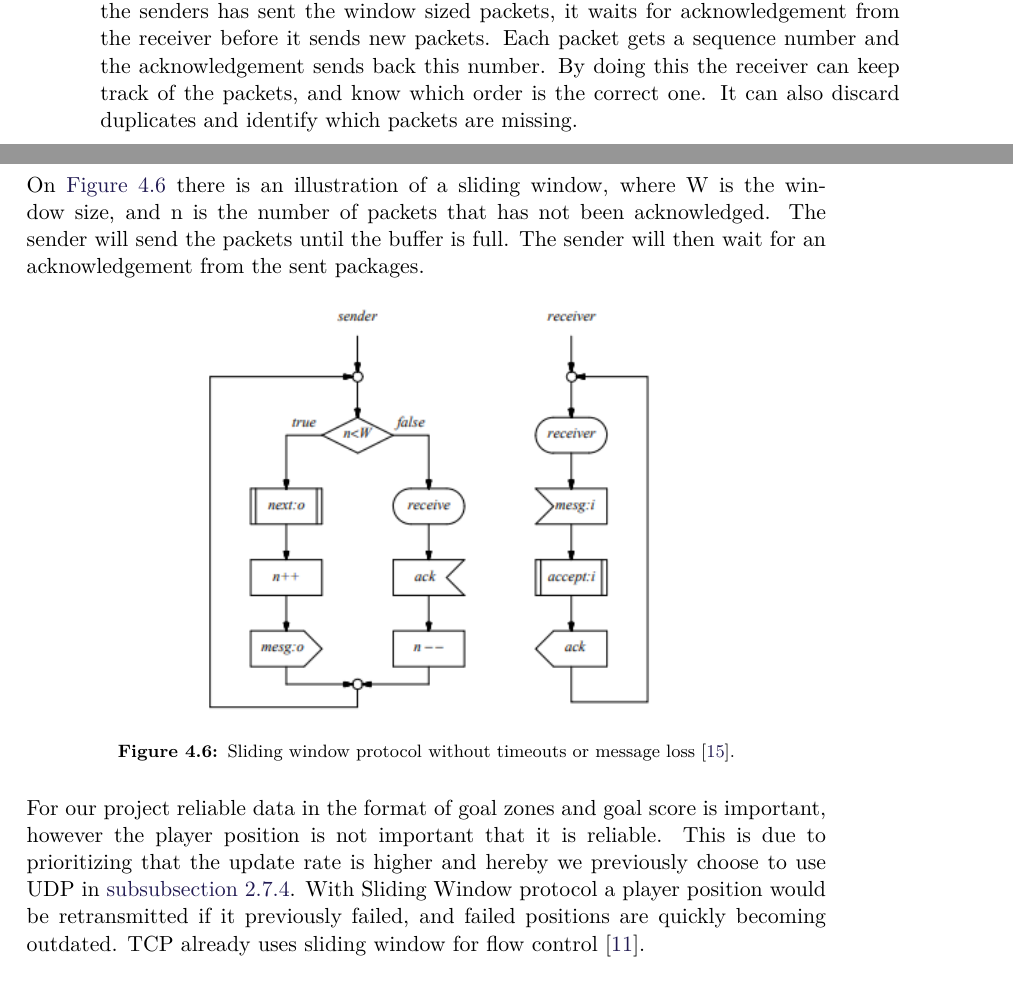
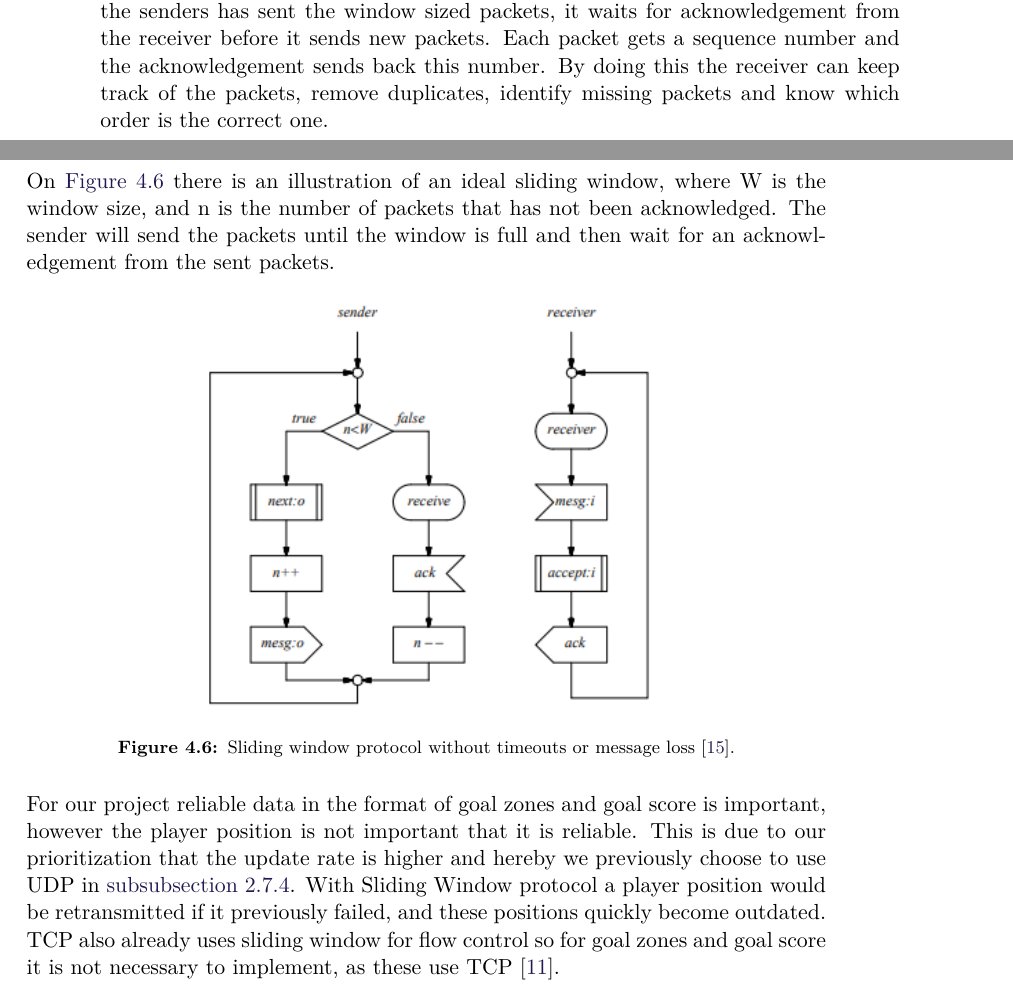
Before and after one commit to SW8-Bajs/report, a LaTeX thesis (master.tex, which reads sections/sprint-3/sliding-window-protocol.tex): two parts of pages 60 and 61 of 83, joined at a grey line, cut so that both start at the same text. Compiled offline with pdfLaTeX.

Commit message:
sliding window

```diff
--- a/sections/sprint-3/sliding-window-protocol.tex
+++ b/sections/sprint-3/sliding-window-protocol.tex
@@ -6,12 +6,10 @@ To find a better solution to sliding window protocol was researched.
 Sliding window protocols are often used where reliable data is required.
 Whenever the senders has sent the window sized packets, it waits for acknowledgement from the receiver before it sends new packets.
 Each packet gets a sequence number and the acknowledgement sends back this number.
-By doing this the receiver can keep track of the packets, and know which order is the correct one.
-It can also discard duplicates and identify which packets are missing.
+By doing this the receiver can keep track of the packets, remove duplicates, identify missing packets and know which order is the correct one.
 \\\\
-On \autoref{fig:sliding-window} there is an illustration of a sliding window, where W is the window size, and n is the number of packets that has not been acknowledged.
-The sender will send the packets until the buffer is full.
-The sender will then wait for an acknowledgement from the sent packages.
+On \autoref{fig:sliding-window} there is an illustration of an ideal sliding window, where W is the window size, and n is the number of packets that has not been acknowledged.
+The sender will send the packets until the window is full and then wait for an acknowledgement from the sent packets.
 \begin{figure}[H]
     \centering
     \includegraphics[width=0.6\linewidth]{window-protocol-illustration.PNG}
@@ -20,6 +18,6 @@ The sender will then wait for an acknowledgement from the sent packages.
 \end{figure}
 \noindent
 For our project reliable data in the format of goal zones and goal score is important, however the player position is not important that it is reliable.
-This is due to prioritizing that the update rate is higher and hereby we previously choose to use UDP in \autoref{subsubsec:choosing-between-udp-or-tcp}.
-With Sliding Window protocol a player position would be retransmitted if it previously failed, and failed positions are quickly becoming outdated.
-TCP already uses sliding window for flow control \cite{ibm:sliding-window}.
+This is due to our prioritization that the update rate is higher and hereby we previously choose to use UDP in \autoref{subsubsec:choosing-between-udp-or-tcp}.
+With Sliding Window protocol a player position would be retransmitted if it previously failed, and these positions quickly become outdated.
+TCP also already uses sliding window for flow control so for goal zones and goal score it is not necessary to implement, as these use TCP \cite{ibm:sliding-window}.
```
